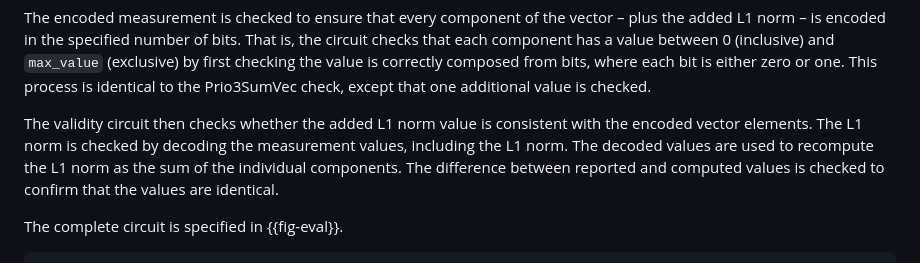
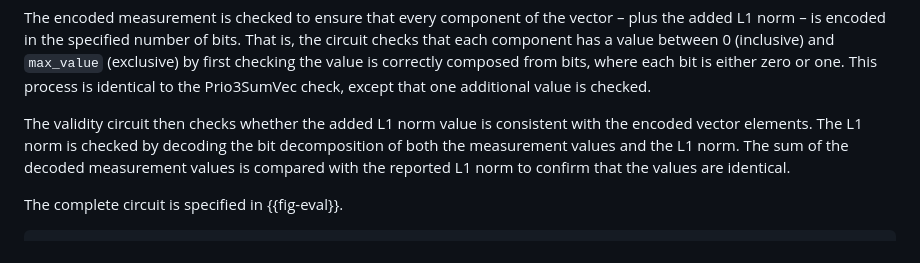
Before and after one commit to ietf-wg-ppm/draft-ietf-ppm-l1-bound-sum, a Markdown page: draft-ietf-ppm-l1-bound-sum.md, the part around one of its changes. GitHub-like rendering.

Commit message:
Revise the descriptions
Hopefully to make these a little clearer.

```diff
--- a/draft-ietf-ppm-l1-bound-sum.md
+++ b/draft-ietf-ppm-l1-bound-sum.md
@@ -203,12 +203,11 @@ except that one additional value is checked.
 
 The validity circuit then checks whether the added L1 norm value
 is consistent with the encoded vector elements.
-The L1 norm is checked by decoding the measurement values,
-including the L1 norm.
-The decoded values are used to recompute the L1 norm
-as the sum of the individual components.
-The difference between reported and computed values
-is checked to confirm that the values are identical.
+The L1 norm is checked by decoding the bit decomposition
+of both the measurement values and the L1 norm.
+The sum of the decoded measurement values
+is compared with the reported L1 norm
+to confirm that the values are identical.
 
 The complete circuit is specified in {{fig-eval}}.
 
```
Also changed, not shown: other parts of draft-ietf-ppm-l1-bound-sum.md (+1 -1 lines).
